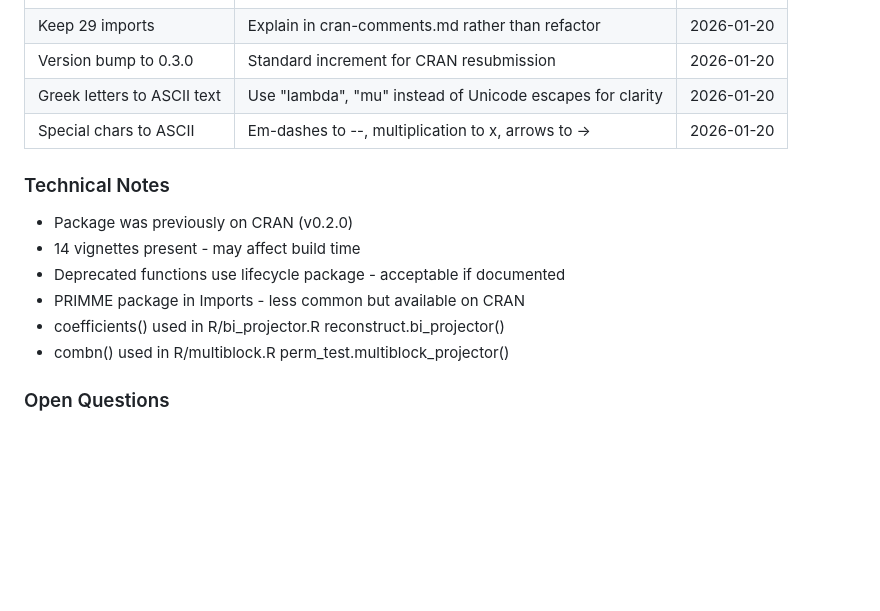
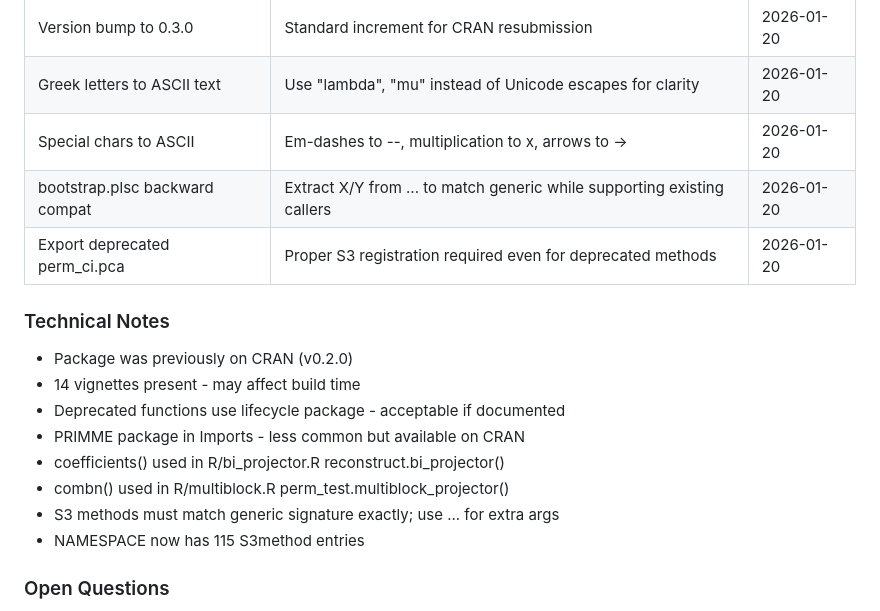
Before and after one commit to bbuchsbaum/multivarious, a Markdown page: .planning/STATE.md, the part around one of its changes. GitHub-like rendering; blank space fills up the shorter version.

```diff
--- a/.planning/STATE.md
+++ b/.planning/STATE.md
@@ -77,6 +84,8 @@ Overall: [#.........] ~2/11 requirements (partial)
 | Version bump to 0.3.0 | Standard increment for CRAN resubmission | 2026-01-20 |
 | Greek letters to ASCII text | Use "lambda", "mu" instead of Unicode escapes for clarity | 2026-01-20 |
 | Special chars to ASCII | Em-dashes to --, multiplication to x, arrows to -> | 2026-01-20 |
+| bootstrap.plsc backward compat | Extract X/Y from ... to match generic while supporting existing callers | 2026-01-20 |
+| Export deprecated perm_ci.pca | Proper S3 registration required even for deprecated methods | 2026-01-20 |
 
 ### Technical Notes
 
@@ -86,6 +95,8 @@ Overall: [#.........] ~2/11 requirements (partial)
 - PRIMME package in Imports - less common but available on CRAN
 - coefficients() used in R/bi_projector.R reconstruct.bi_projector()
 - combn() used in R/multiblock.R perm_test.multiblock_projector()
+- S3 methods must match generic signature exactly; use ... for extra args
+- NAMESPACE now has 115 S3method entries
 
 ### Open Questions
 
```
Also changed, not shown: other parts of .planning/STATE.md (+19 -12 lines), 1 other file.
